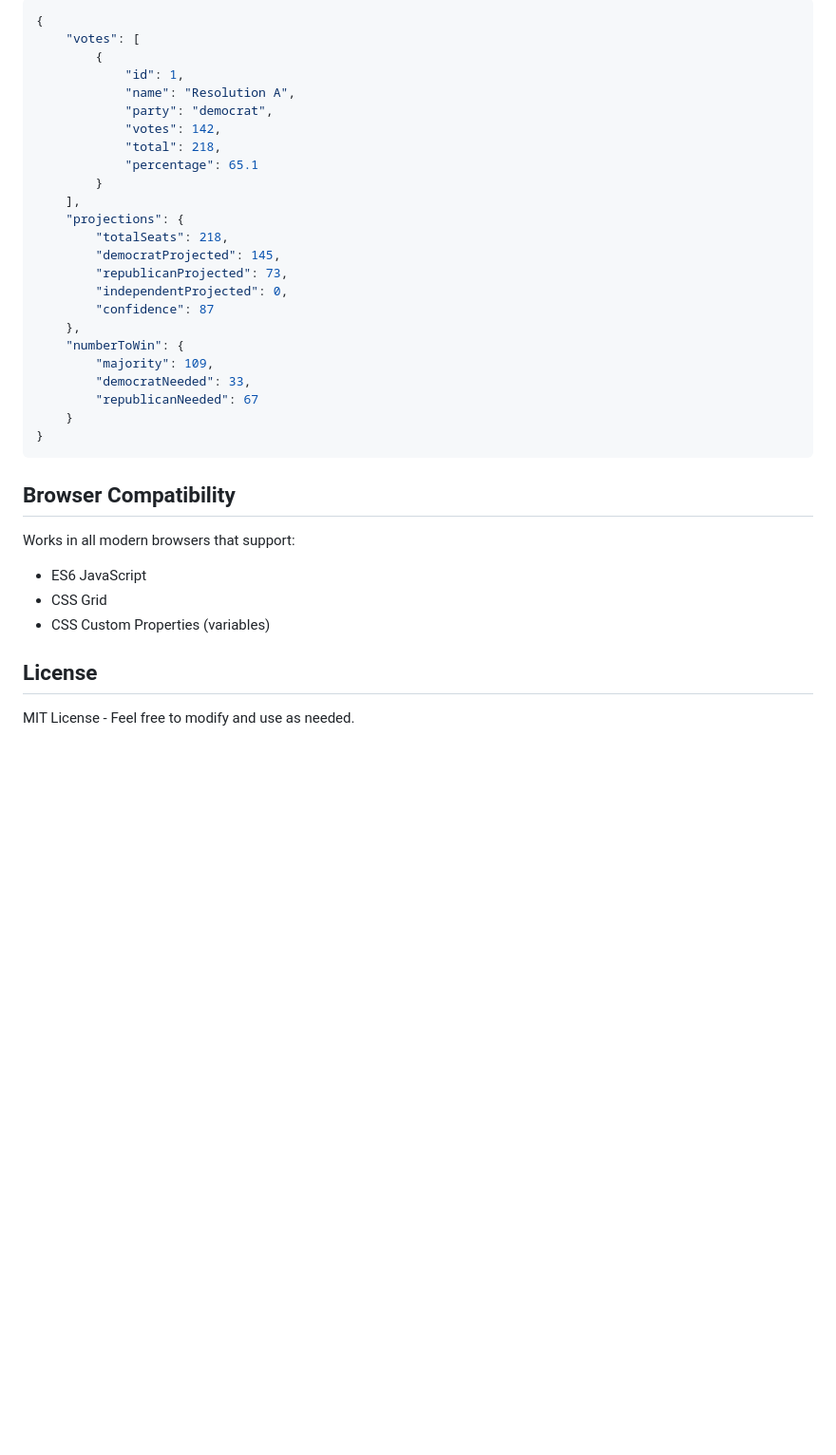
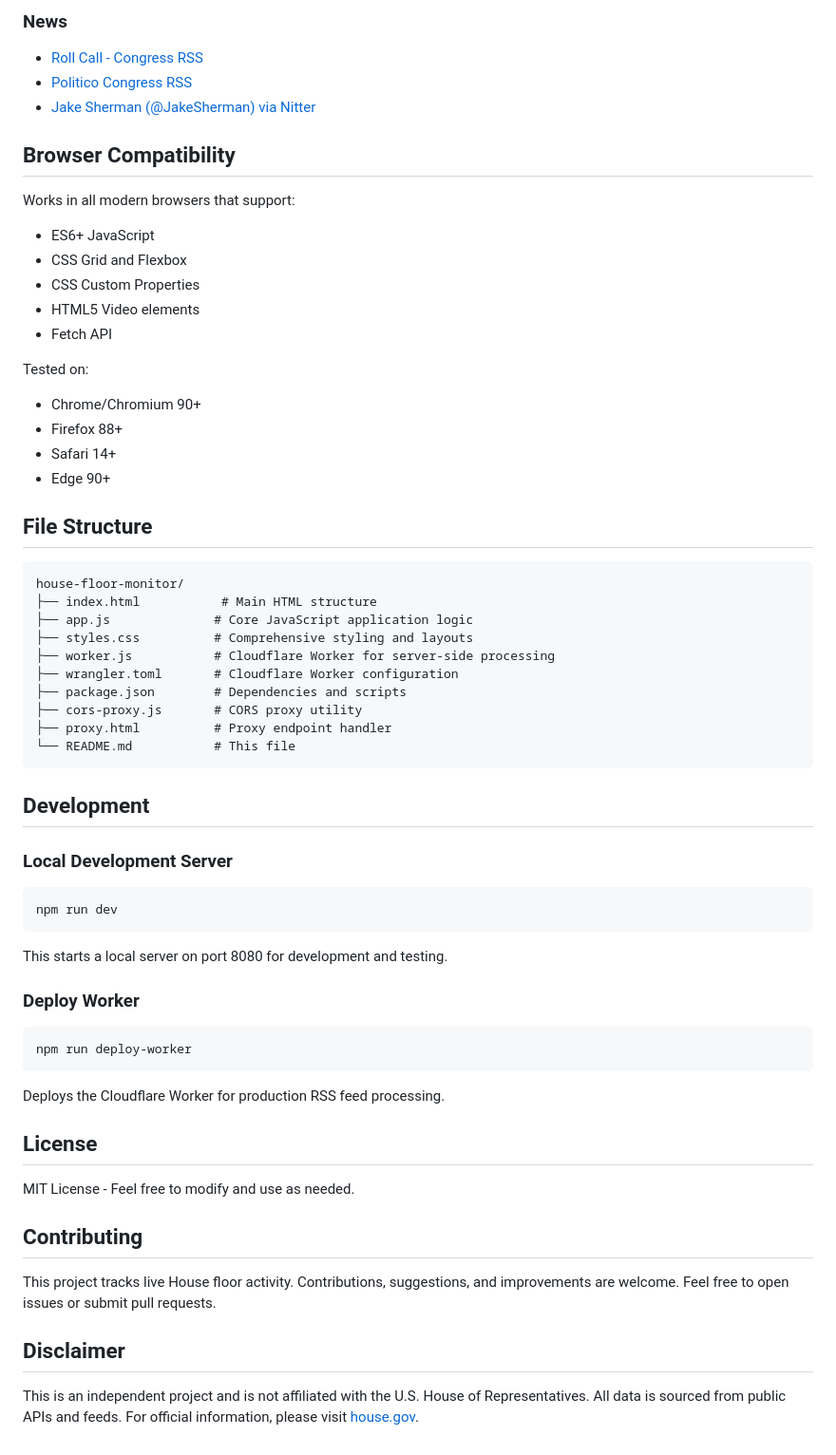
Before and after one commit to buckler-rougher/house-floor-monitor, a Markdown page: README.md, the part around one of its changes. Shown at 95% size. Drawn GitHub-style; blank space fills up the shorter version.

````diff
--- a/README.md
+++ b/README.md
@@ -127,37 +162,64 @@ The app expects data in this format (customize `processApiData()` to match your
-```json
-{
-    "votes": [
-        {
-            "id": 1,
-            "name": "Resolution A",
-            "party": "democrat",
-            "votes": 142,
-            "total": 218,
-            "percentage": 65.1
-        }
-    ],
-    "projections": {
-        "totalSeats": 218,
-        "democratProjected": 145,
-        "republicanProjected": 73,
-        "independentProjected": 0,
-        "confidence": 87
-    },
-    "numberToWin": {
-        "majority": 109,
-        "democratNeeded": 33,
-        "republicanNeeded": 67
-    }
-}
-```
+### News
+- [Roll Call - Congress RSS](https://rollcall.com/section/congress/rss)
+- [Politico Congress RSS](https://www.politico.com/rss/congress.xml)
+- [Jake Sherman (@JakeSherman) via Nitter](https://x.com/jakesherman)
 
 ## Browser Compatibility
 
 Works in all modern browsers that support:
-- ES6 JavaScript
-- CSS Grid
-- CSS Custom Properties (variables)
+- ES6+ JavaScript
+- CSS Grid and Flexbox
+- CSS Custom Properties
+- HTML5 Video elements
+- Fetch API
+
+Tested on:
+- Chrome/Chromium 90+
+- Firefox 88+
+- Safari 14+
+- Edge 90+
+
+## File Structure
+
+```
+house-floor-monitor/
+├── index.html           # Main HTML structure
+├── app.js              # Core JavaScript application logic
+├── styles.css          # Comprehensive styling and layouts
+├── worker.js           # Cloudflare Worker for server-side processing
+├── wrangler.toml       # Cloudflare Worker configuration
+├── package.json        # Dependencies and scripts
+├── cors-proxy.js       # CORS proxy utility
+├── proxy.html          # Proxy endpoint handler
+└── README.md           # This file
+```
+
+## Development
+
+### Local Development Server
+
+```bash
+npm run dev
+```
+
+This starts a local server on port 8080 for development and testing.
+
+### Deploy Worker
+
+```bash
+npm run deploy-worker
+```
+
+Deploys the Cloudflare Worker for production RSS feed processing.
 
 ## License
 
 MIT License - Feel free to modify and use as needed.
+
+## Contributing
+
+This project tracks live House floor activity. Contributions, suggestions, and improvements are welcome. Feel free to open issues or submit pull requests.
+
+## Disclaimer
+
+This is an independent project and is not affiliated with the U.S. House of Representatives. All data is sourced from public APIs and feeds. For official information, please visit [house.gov](https://www.house.gov/).
````
Also changed, not shown: other parts of README.md (+105 -70 lines).
